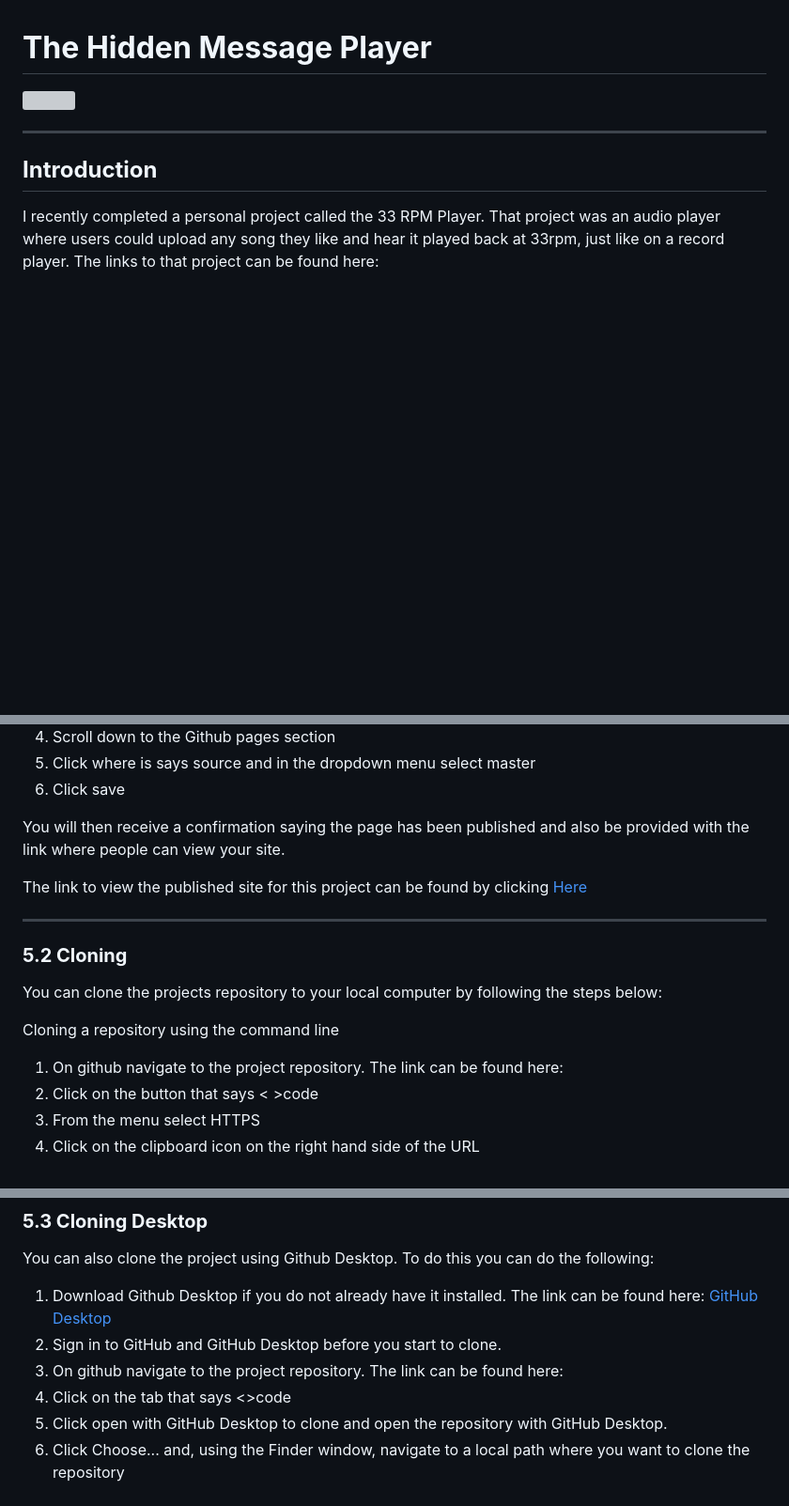
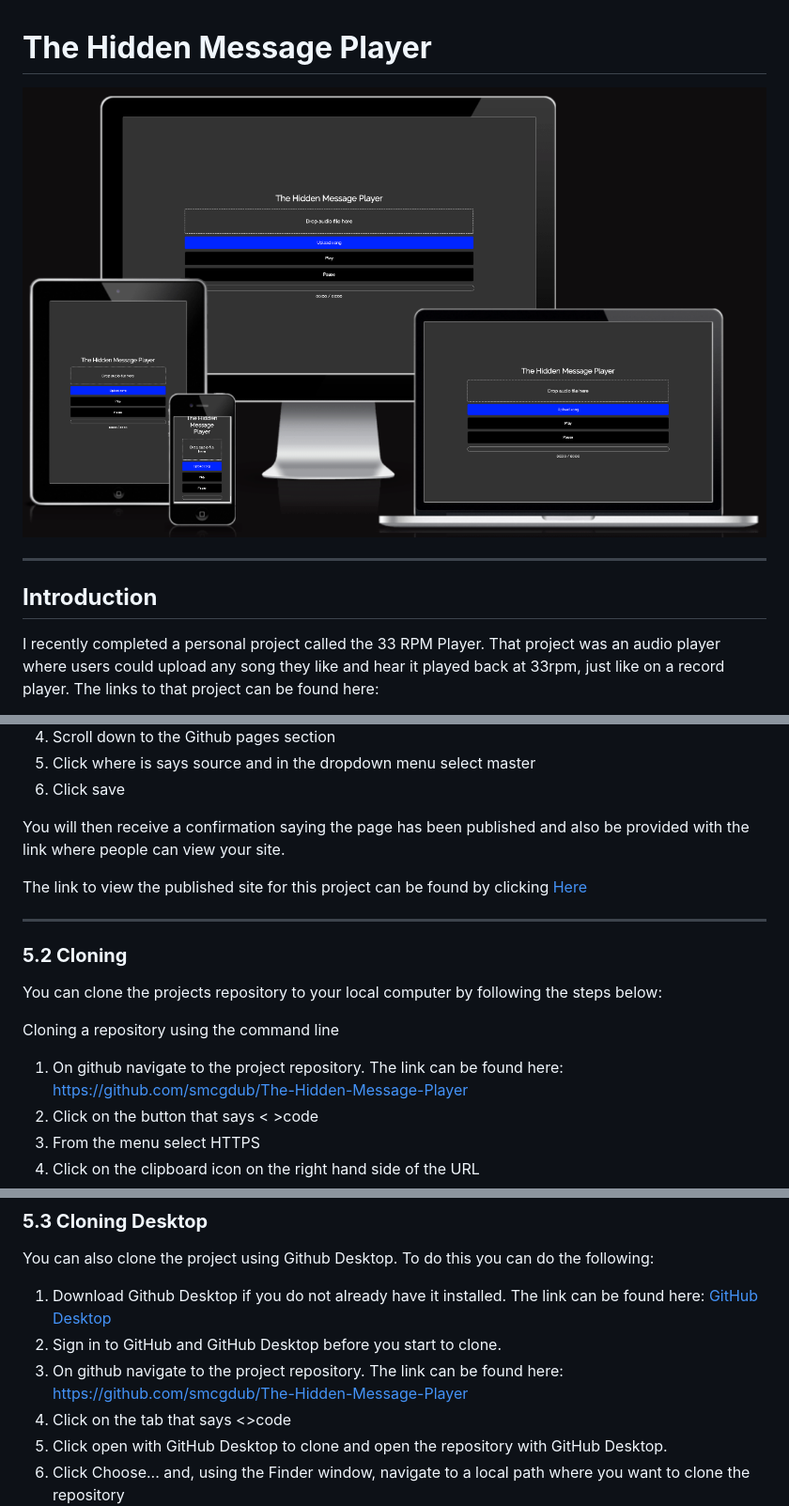
Before and after one commit to smcgdub/The-Hidden-Message-Player, a Markdown page: README.md, 3 parts joined by grey strips. Shown: that part at 94% size. GitHub-like rendering; pictures changed too: images/am_i_responsive.png (added); folded sections open; blank space fills up the shorter version; grey boxes are pictures that could not be loaded.

```diff
--- a/README.md
+++ b/README.md
@@ -1,5 +1,5 @@
 # **The Hidden Message Player** #
-![]()
+![](images/am_i_responsive.png)
 
 <hr>
 
@@ -199,7 +199,7 @@ You can clone the projects repository to your local computer by following the st
 
 Cloning a repository using the command line
 
-1. On github navigate to the project repository. The link can be found here:
+1. On github navigate to the project repository. The link can be found here: https://github.com/smcgdub/The-Hidden-Message-Player
 2. Click on the button that says < >code
 3. From the menu select HTTPS
 4. Click on the clipboard icon on the right hand side of the URL
@@ -216,7 +216,7 @@ You can also clone the project using Github Desktop. To do this you can do the f
 
 1. Download Github Desktop if you do not already have it installed. The link can be found here: [GitHub Desktop](https://desktop.github.com/)
 2. Sign in to GitHub and GitHub Desktop before you start to clone.
-3. On github navigate to the project repository. The link can be found here:
+3. On github navigate to the project repository. The link can be found here: https://github.com/smcgdub/The-Hidden-Message-Player
 4. Click on the tab that says <>code
 5. Click open with GitHub Desktop to clone and open the repository with GitHub Desktop.
 6. Click Choose... and, using the Finder window, navigate to a local path where you want to clone the repository
```
Also changed, not shown: other parts of README.md (+1 -1 lines), testing.md (+25 -0 lines), 1 other file.
